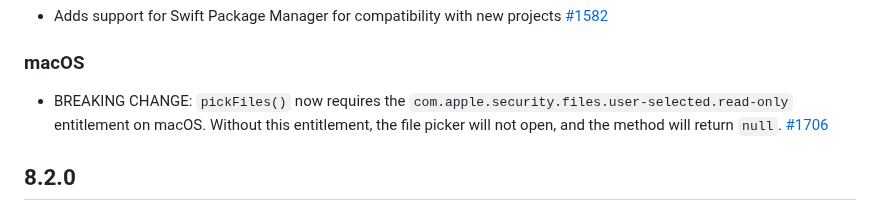
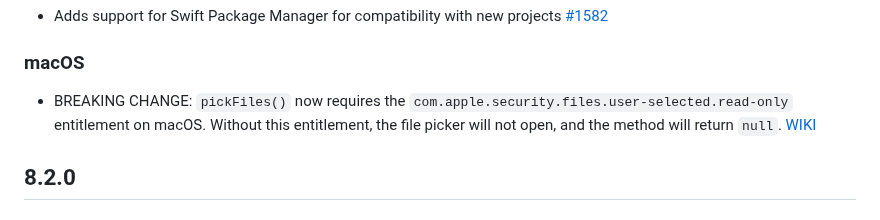
Before and after one commit to miguelpruivo/flutter_file_picker, a Markdown page: CHANGELOG.md, the part around the change. Drawn GitHub-style.

Commit message:
Changed references

```diff
--- a/CHANGELOG.md
+++ b/CHANGELOG.md
@@ -23,7 +23,7 @@
 ### Desktop (macOS) && iOS
 - Adds support for Swift Package Manager for compatibility with new projects [#1582](https://github.com/miguelpruivo/flutter_file_picker/issues/1582)
 ### macOS
-- BREAKING CHANGE: `pickFiles()` now requires the `com.apple.security.files.user-selected.read-only` entitlement on macOS. Without this entitlement, the file picker will not open, and the method will return `null`. [#1706](https://github.com/miguelpruivo/flutter_file_picker/issues/1706)
+- BREAKING CHANGE: `pickFiles()` now requires the `com.apple.security.files.user-selected.read-only` entitlement on macOS. Without this entitlement, the file picker will not open, and the method will return `null`. [WIKI](https://github.com/miguelpruivo/flutter_file_picker/wiki/Setup#macos)
 
 ## 8.2.0
 ### Desktop (macOS)
```
